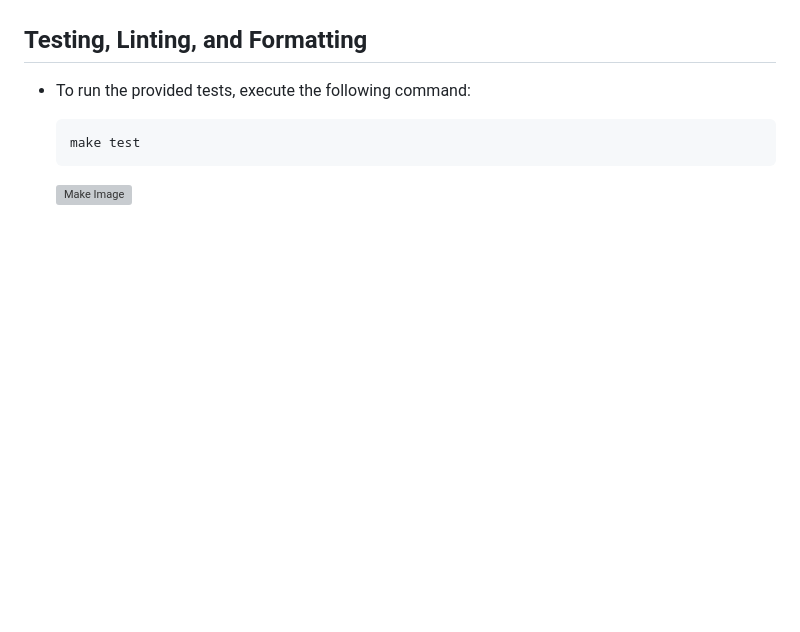
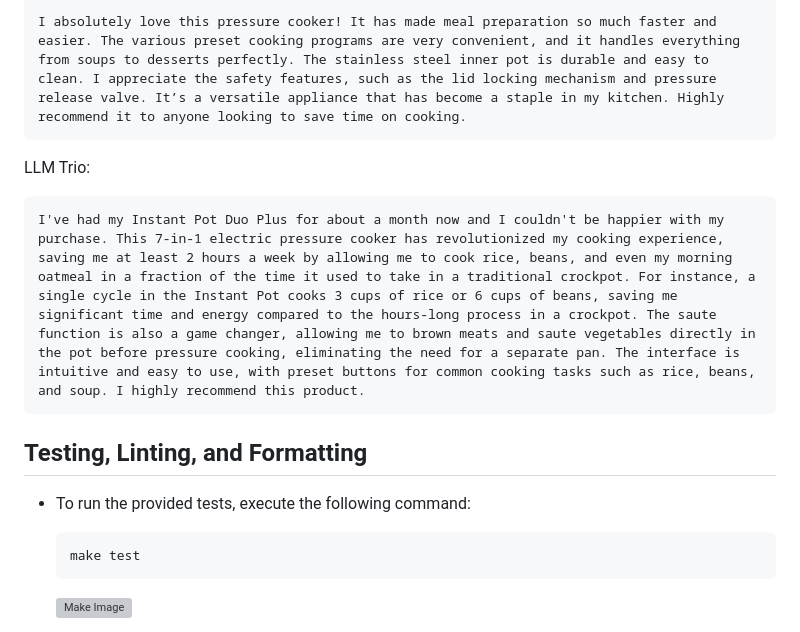
Before and after one commit to NickStrauch13/trioLLM-datagen, a Markdown page: README.md, the part around one of its changes. Rendered like a GitHub page; blank space fills up the shorter version; grey boxes are pictures that could not be loaded.

````diff
--- a/README.md
+++ b/README.md
@@ -176,3 +193,13 @@ To get started with TrioLLM, follow these steps:
+```
+I absolutely love this pressure cooker! It has made meal preparation so much faster and easier. The various preset cooking programs are very convenient, and it handles everything from soups to desserts perfectly. The stainless steel inner pot is durable and easy to clean. I appreciate the safety features, such as the lid locking mechanism and pressure release valve. It’s a versatile appliance that has become a staple in my kitchen. Highly recommend it to anyone looking to save time on cooking.
+```
+
+LLM Trio:
+
+```
+I've had my Instant Pot Duo Plus for about a month now and I couldn't be happier with my purchase. This 7-in-1 electric pressure cooker has revolutionized my cooking experience, saving me at least 2 hours a week by allowing me to cook rice, beans, and even my morning oatmeal in a fraction of the time it used to take in a traditional crockpot. For instance, a single cycle in the Instant Pot cooks 3 cups of rice or 6 cups of beans, saving me significant time and energy compared to the hours-long process in a crockpot. The saute function is also a game changer, allowing me to brown meats and saute vegetables directly in the pot before pressure cooking, eliminating the need for a separate pan. The interface is intuitive and easy to use, with preset buttons for common cooking tasks such as rice, beans, and soup. I highly recommend this product.
+```
+
 ## Testing, Linting, and Formatting
 
 - To run the provided tests, execute the following command:
````
Also changed, not shown: other parts of README.md (+17 -0 lines).
